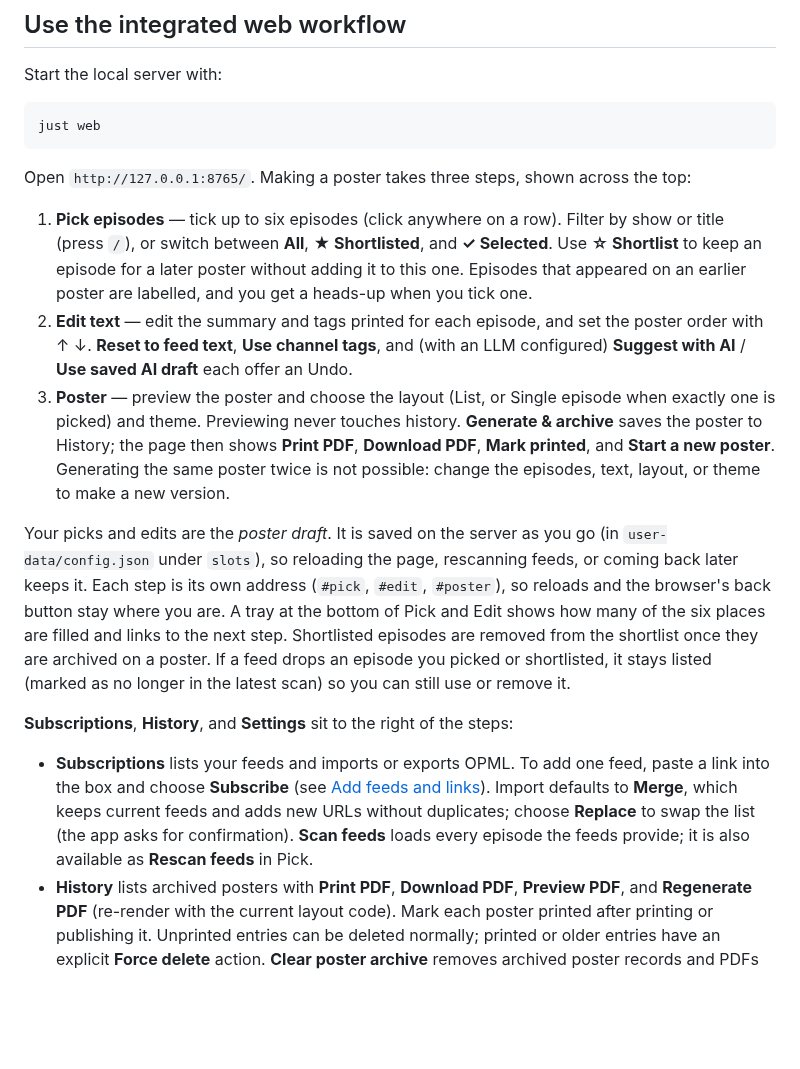
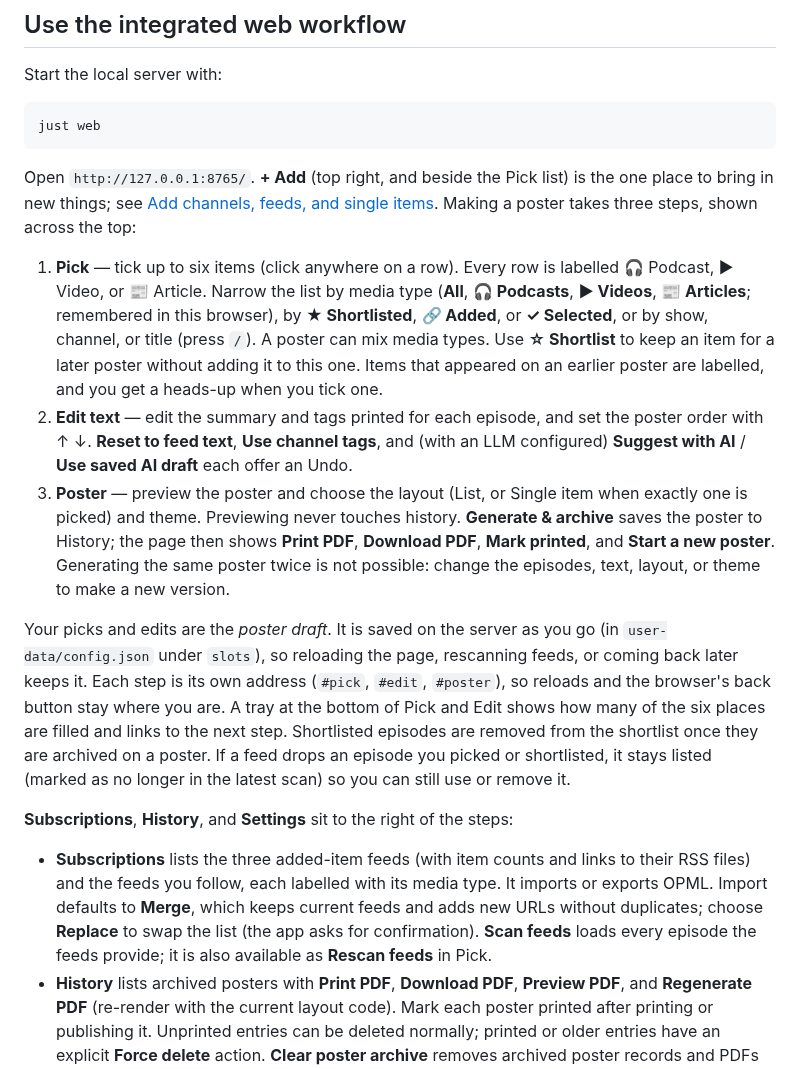
Before and after one commit to mofosyne/podcast-poster-studio, a Markdown page: README.md, the part around one of its changes. GitHub-like rendering; blank space fills up the shorter version.

````diff
--- a/README.md
+++ b/README.md
@@ -72,17 +72,17 @@ Start the local server with:
 just web
 ```
 
-Open `http://127.0.0.1:8765/`. Making a poster takes three steps, shown across the top:
+Open `http://127.0.0.1:8765/`. **+ Add** (top right, and beside the Pick list) is the one place to bring in new things; see [Add channels, feeds, and single items](#add-channels-feeds-and-single-items). Making a poster takes three steps, shown across the top:
 
-1. **Pick episodes** — tick up to six episodes (click anywhere on a row). Filter by show or title (press `/`), or switch between **All**, **★ Shortlisted**, and **✓ Selected**. Use **☆ Shortlist** to keep an episode for a later poster without adding it to this one. Episodes that appeared on an earlier poster are labelled, and you get a heads-up when you tick one.
+1. **Pick** — tick up to six items (click anywhere on a row). Every row is labelled 🎧 Podcast, ▶ Video, or 📰 Article. Narrow the list by media type (**All**, **🎧 Podcasts**, **▶ Videos**, **📰 Articles**; remembered in this browser), by **★ Shortlisted**, **🔗 Added**, or **✓ Selected**, or by show, channel, or title (press `/`). A poster can mix media types. Use **☆ Shortlist** to keep an item for a later poster without adding it to this one. Items that appeared on an earlier poster are labelled, and you get a heads-up when you tick one.
 2. **Edit text** — edit the summary and tags printed for each episode, and set the poster order with ↑ ↓. **Reset to feed text**, **Use channel tags**, and (with an LLM configured) **Suggest with AI** / **Use saved AI draft** each offer an Undo.
-3. **Poster** — preview the poster and choose the layout (List, or Single episode when exactly one is picked) and theme. Previewing never touches history. **Generate & archive** saves the poster to History; the page then shows **Print PDF**, **Download PDF**, **Mark printed**, and **Start a new poster**. Generating the same poster twice is not possible: change the episodes, text, layout, or theme to make a new version.
+3. **Poster** — preview the poster and choose the layout (List, or Single item when exactly one is picked) and theme. Previewing never touches history. **Generate & archive** saves the poster to History; the page then shows **Print PDF**, **Download PDF**, **Mark printed**, and **Start a new poster**. Generating the same poster twice is not possible: change the episodes, text, layout, or theme to make a new version.
 
 Your picks and edits are the *poster draft*. It is saved on the server as you go (in `user-data/config.json` under `slots`), so reloading the page, rescanning feeds, or coming back later keeps it. Each step is its own address (`#pick`, `#edit`, `#poster`), so reloads and the browser's back button stay where you are. A tray at the bottom of Pick and Edit shows how many of the six places are filled and links to the next step. Shortlisted episodes are removed from the shortlist once they are archived on a poster. If a feed drops an episode you picked or shortlisted, it stays listed (marked as no longer in the latest scan) so you can still use or remove it.
 
 **Subscriptions**, **History**, and **Settings** sit to the right of the steps:
 
-- **Subscriptions** lists your feeds and imports or exports OPML. To add one feed, paste a link into the box and choose **Subscribe** (see [Add feeds and links](#add-feeds-and-links)). Import defaults to **Merge**, which keeps current feeds and adds new URLs without duplicates; choose **Replace** to swap the list (the app asks for confirmation). **Scan feeds** loads every episode the feeds provide; it is also available as **Rescan feeds** in Pick.
+- **Subscriptions** lists the three added-item feeds (with item counts and links to their RSS files) and the feeds you follow, each labelled with its media type. It imports or exports OPML. Import defaults to **Merge**, which keeps current feeds and adds new URLs without duplicates; choose **Replace** to swap the list (the app asks for confirmation). **Scan feeds** loads every episode the feeds provide; it is also available as **Rescan feeds** in Pick.
 - **History** lists archived posters with **Print PDF**, **Download PDF**, **Preview PDF**, and **Regenerate PDF** (re-render with the current layout code). Mark each poster printed after printing or publishing it. Unprinted entries can be deleted normally; printed or older entries have an explicit **Force delete** action. **Clear poster archive** removes archived poster records and PDFs (printed and unprinted) while keeping subscriptions, episode data, caches, your poster draft, and the current poster PDF. Deleting history also removes its episode warnings.
 - **Settings** configures the optional LLM connection described below.
 
````
Also changed, not shown: other parts of README.md (+21 -15 lines), docs/interface.png, docs/posters/list-3-mixed.png (added), 16 other files.
